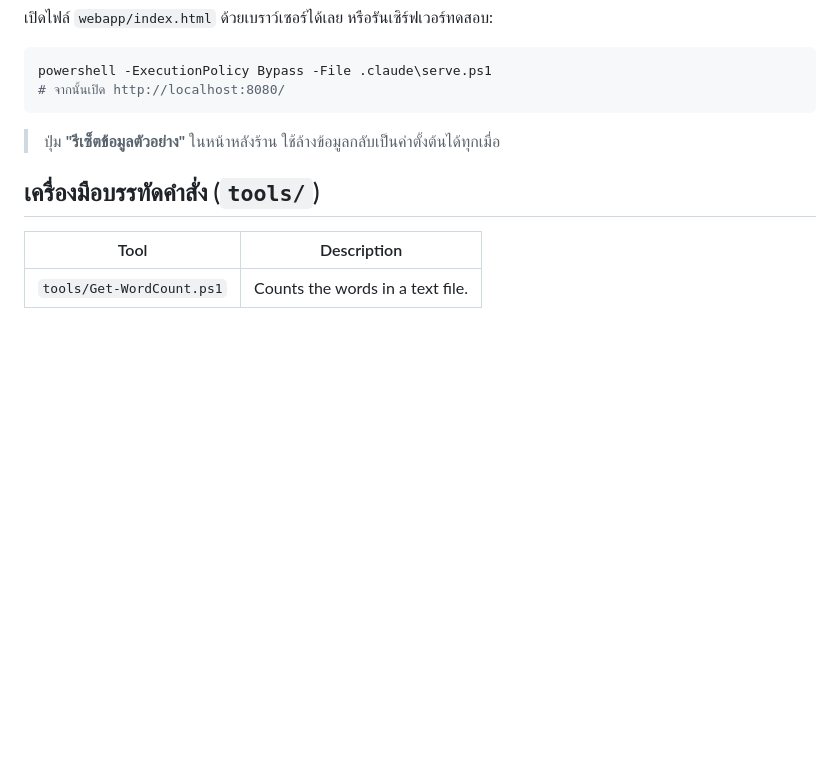
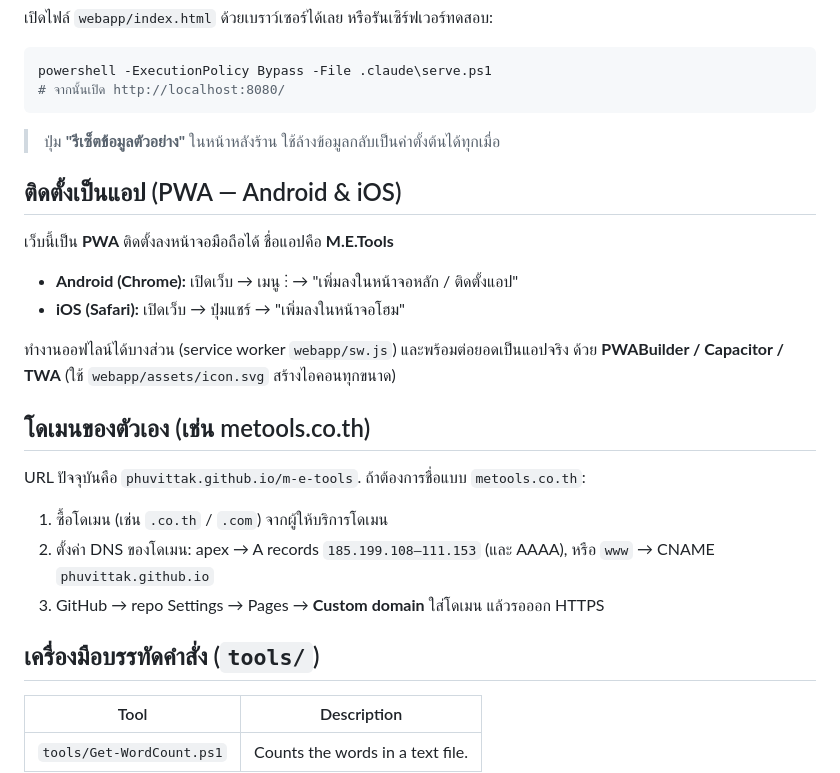
Before and after one commit to phuvittak/m-e-tools, a Markdown page: README.md, the part around the change. GitHub-like rendering; blank space fills up the shorter version.

Commit message:
docs: PWA install + custom domain instructions
Co-Authored-By: Claude Opus 4.7 <noreply@anthropic.com>

```diff
--- a/README.md
+++ b/README.md
@@ -41,6 +41,23 @@ powershell -ExecutionPolicy Bypass -File .claude\serve.ps1
 
 > ปุ่ม **"รีเซ็ตข้อมูลตัวอย่าง"** ในหน้าหลังร้าน ใช้ล้างข้อมูลกลับเป็นค่าตั้งต้นได้ทุกเมื่อ
 
+## ติดตั้งเป็นแอป (PWA — Android & iOS)
+
+เว็บนี้เป็น **PWA** ติดตั้งลงหน้าจอมือถือได้ ชื่อแอปคือ **M.E.Tools**
+
+- **Android (Chrome):** เปิดเว็บ → เมนู ⋮ → "เพิ่มลงในหน้าจอหลัก / ติดตั้งแอป"
+- **iOS (Safari):** เปิดเว็บ → ปุ่มแชร์ → "เพิ่มลงในหน้าจอโฮม"
+
+ทำงานออฟไลน์ได้บางส่วน (service worker `webapp/sw.js`) และพร้อมต่อยอดเป็นแอปจริง
+ด้วย **PWABuilder / Capacitor / TWA** (ใช้ `webapp/assets/icon.svg` สร้างไอคอนทุกขนาด)
+
+## โดเมนของตัวเอง (เช่น metools.co.th)
+
+URL ปัจจุบันคือ `phuvittak.github.io/m-e-tools`. ถ้าต้องการชื่อแบบ `metools.co.th`:
+1. ซื้อโดเมน (เช่น `.co.th` / `.com`) จากผู้ให้บริการโดเมน
+2. ตั้งค่า DNS ของโดเมน: apex → A records `185.199.108–111.153` (และ AAAA), หรือ `www` → CNAME `phuvittak.github.io`
+3. GitHub → repo Settings → Pages → **Custom domain** ใส่โดเมน แล้วรอออก HTTPS
+
 ## เครื่องมือบรรทัดคำสั่ง (`tools/`)
 
 | Tool | Description |
```
